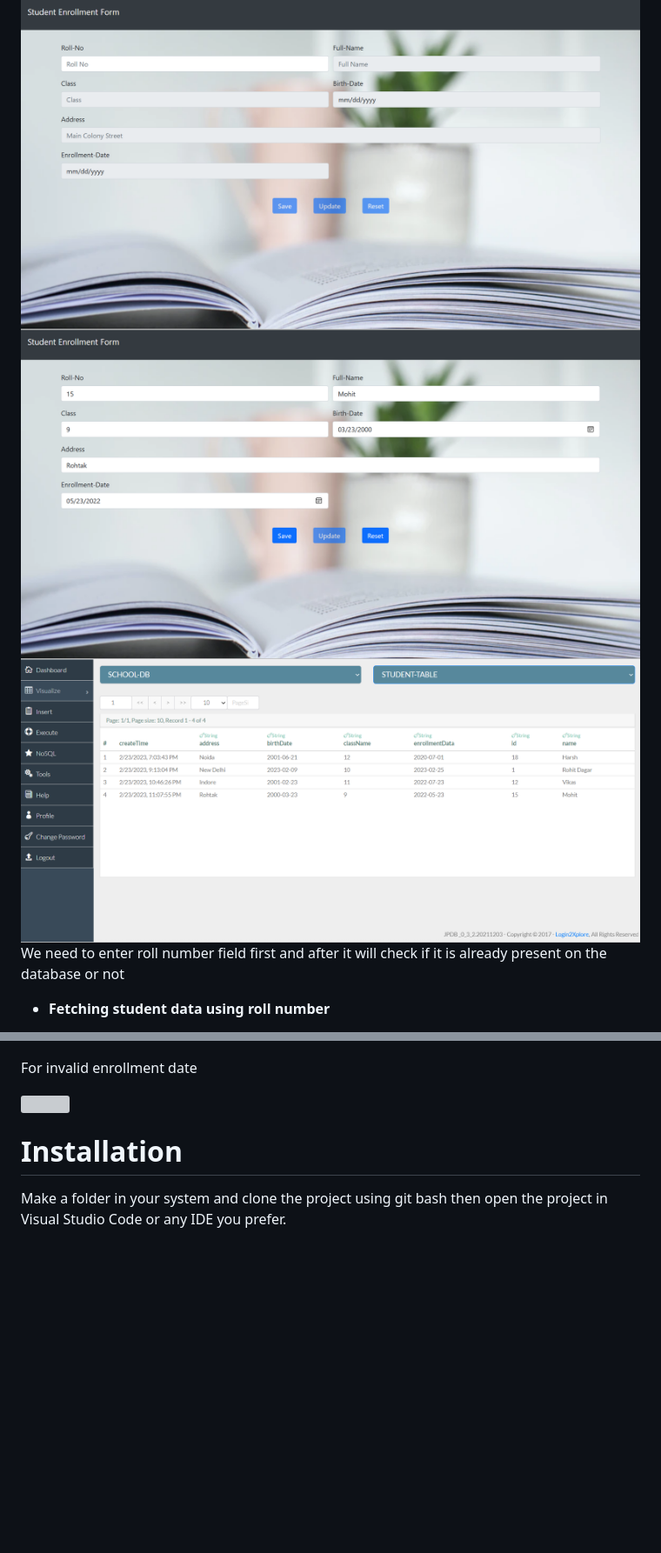
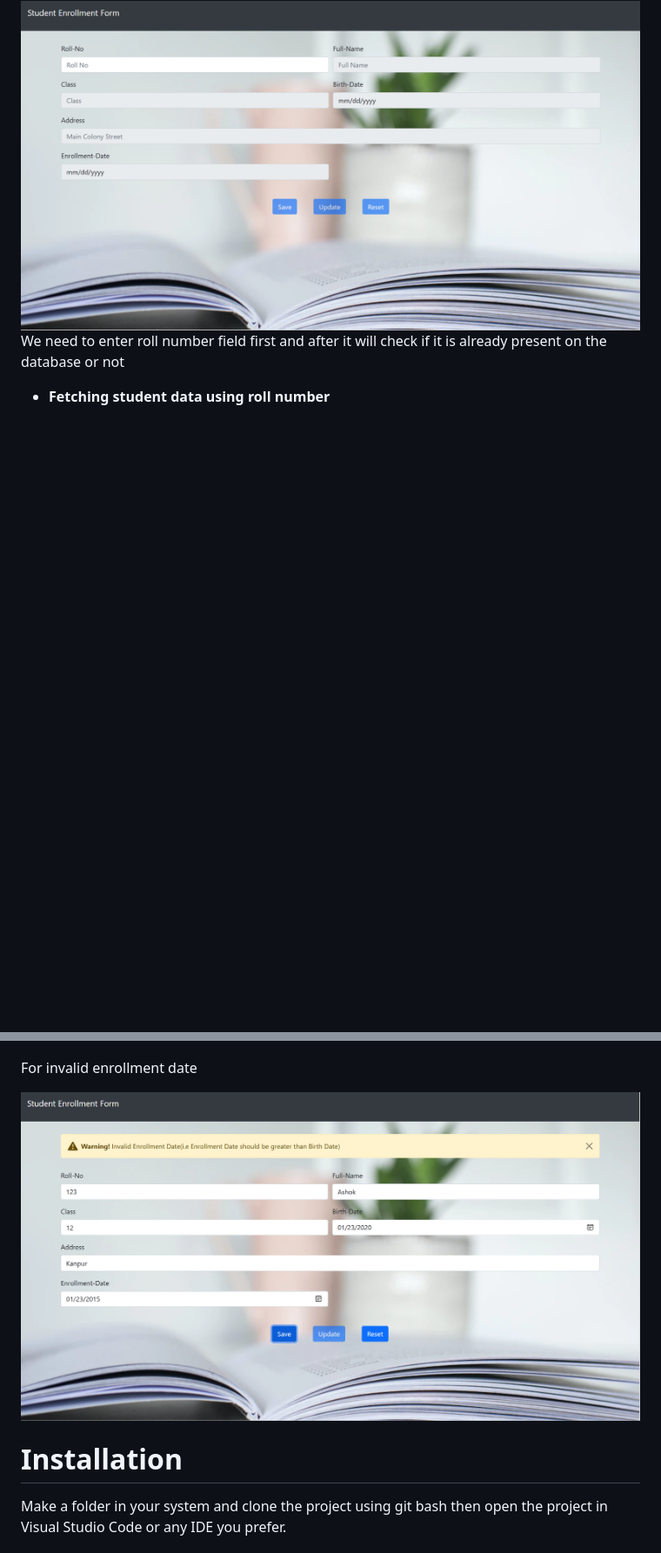
Before and after one commit to ChetanChaudhary6/Student-Enrollment-Form, a Markdown page: README.md, 2 parts joined by grey strips. Shown at 87% size. GitHub-like rendering; blank space fills up the shorter version; grey boxes are pictures that could not be loaded.

```diff
--- a/README.md
+++ b/README.md
@@ -35,8 +35,6 @@ Bootstrap as frontend
 
 * **Initially**
 <img src="./images/Initial_Form.png">
-<img src="./images/Data.png">
-<img src="./images/DataBase.png">
 
 We need to enter roll number field first and after it will check if it is already present on the database or not
 
@@ -67,7 +65,7 @@ If it is not present in the database,then enter all other details
 
   For invalid enrollment date
 
-   <img src="./images/Invalid_Enrollment_Data.png">
+   <img src="./images/Invalid_Enrollment_Date.png">
 
 
 
```
Also changed, not shown: other parts of README.md (+2 -2 lines).
